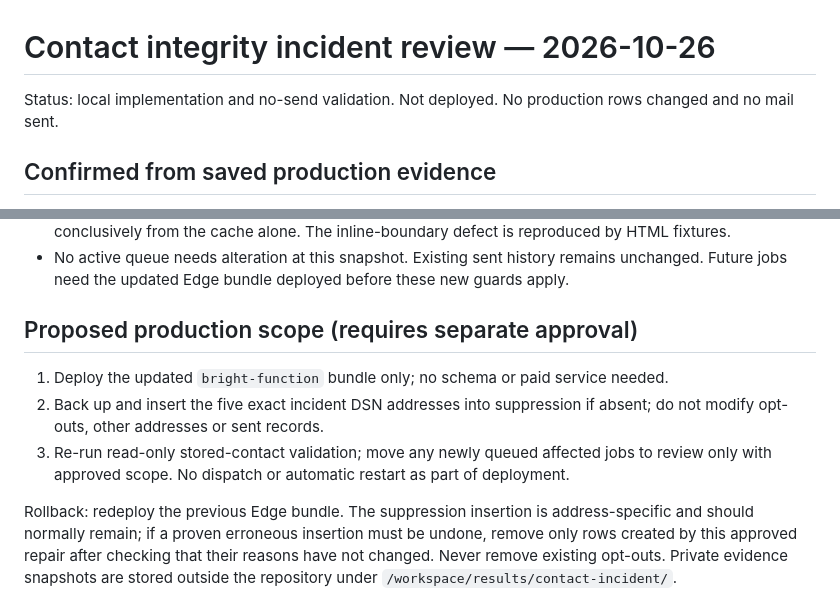
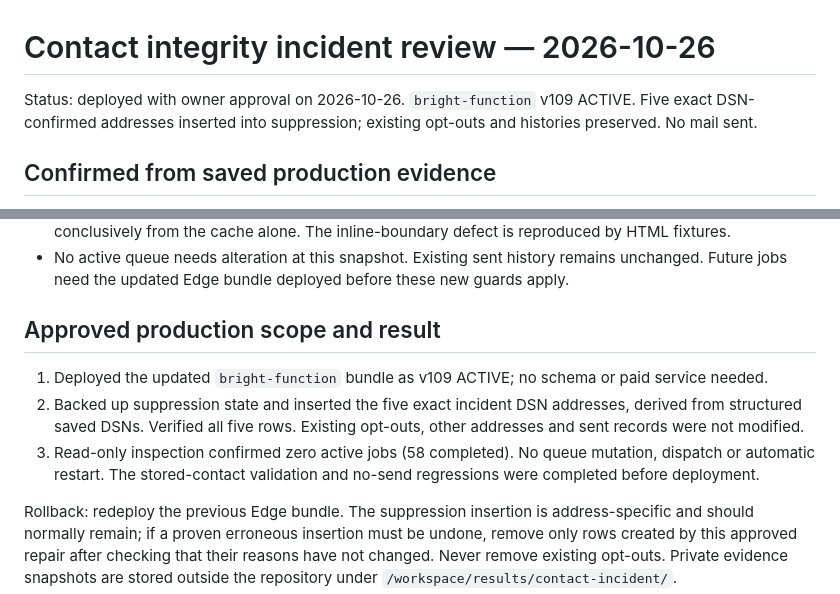
Before and after one commit to DOTHEGY/sanji, a Markdown page: docs/contact-integrity-2026-10-26.md, 2 parts joined by grey strips. GitHub-like rendering.

Commit message:
Record approved contact integrity production deployment

```diff
--- a/docs/contact-integrity-2026-10-26.md
+++ b/docs/contact-integrity-2026-10-26.md
@@ -1,6 +1,6 @@
 # Contact integrity incident review — 2026-10-26
 
-Status: local implementation and no-send validation. Not deployed. No production rows changed and no mail sent.
+Status: deployed with owner approval on 2026-10-26. `bright-function` v109 ACTIVE. Five exact DSN-confirmed addresses inserted into suppression; existing opt-outs and histories preserved. No mail sent.
 
 ## Confirmed from saved production evidence
 
@@ -27,10 +27,10 @@ Status: local implementation and no-send validation. Not deployed. No production
 - The cached evidence contains the extraction artifact, so raw historical tag layout cannot be reconstructed conclusively from the cache alone. The inline-boundary defect is reproduced by HTML fixtures.
 - No active queue needs alteration at this snapshot. Existing sent history remains unchanged. Future jobs need the updated Edge bundle deployed before these new guards apply.
 
-## Proposed production scope (requires separate approval)
+## Approved production scope and result
 
-1. Deploy the updated `bright-function` bundle only; no schema or paid service needed.
-2. Back up and insert the five exact incident DSN addresses into suppression if absent; do not modify opt-outs, other addresses or sent records.
-3. Re-run read-only stored-contact validation; move any newly queued affected jobs to review only with approved scope. No dispatch or automatic restart as part of deployment.
+1. Deployed the updated `bright-function` bundle as v109 ACTIVE; no schema or paid service needed.
+2. Backed up suppression state and inserted the five exact incident DSN addresses, derived from structured saved DSNs. Verified all five rows. Existing opt-outs, other addresses and sent records were not modified.
+3. Read-only inspection confirmed zero active jobs (58 completed). No queue mutation, dispatch or automatic restart. The stored-contact validation and no-send regressions were completed before deployment.
 
 Rollback: redeploy the previous Edge bundle. The suppression insertion is address-specific and should normally remain; if a proven erroneous insertion must be undone, remove only rows created by this approved repair after checking that their reasons have not changed. Never remove existing opt-outs. Private evidence snapshots are stored outside the repository under `/workspace/results/contact-incident/`.
```
